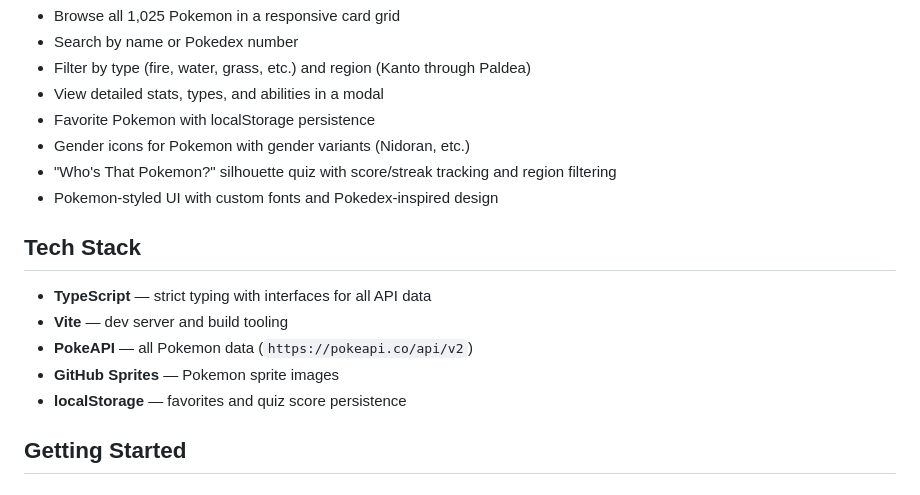
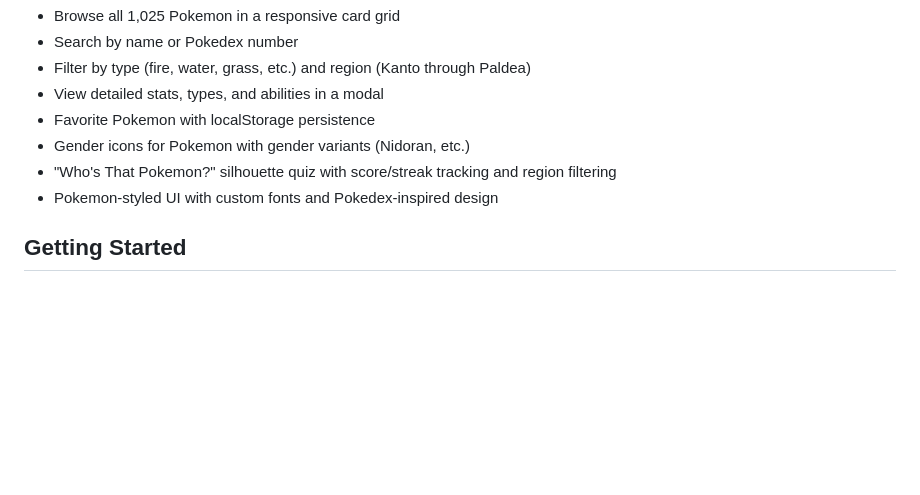
Before and after one commit to TehGoodLivin/pokedex-app, a Markdown page: README.md, the part around the change. Rendered like a GitHub page; blank space fills up the shorter version.

```diff
--- a/README.md
+++ b/README.md
@@ -12,13 +12,6 @@ Built with vanilla TypeScript and Vite — no frameworks.
 - Gender icons for Pokemon with gender variants (Nidoran, etc.)
 - "Who's That Pokemon?" silhouette quiz with score/streak tracking and region filtering
 - Pokemon-styled UI with custom fonts and Pokedex-inspired design
-
-## Tech Stack
-- **TypeScript** — strict typing with interfaces for all API data
-- **Vite** — dev server and build tooling
-- **PokeAPI** — all Pokemon data (`https://pokeapi.co/api/v2`)
-- **GitHub Sprites** — Pokemon sprite images
-- **localStorage** — favorites and quiz score persistence
 
 ## Getting Started
 ### Prerequisites
```
